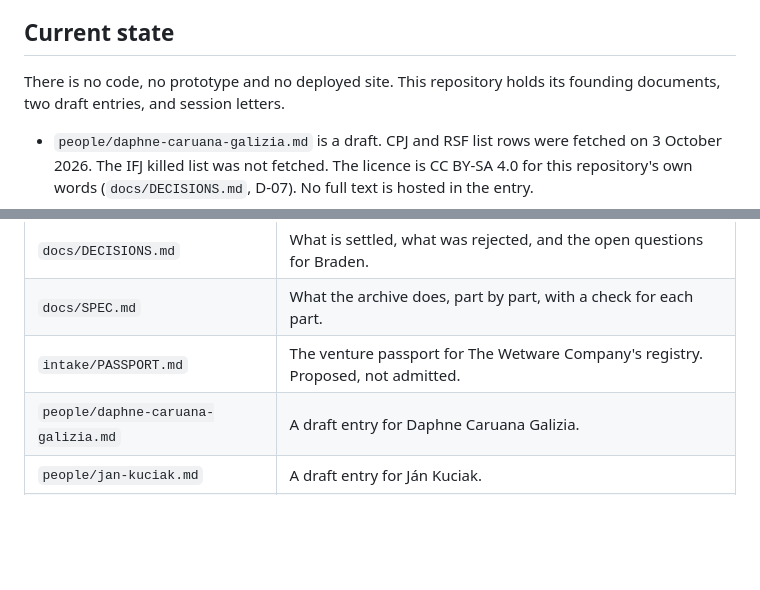
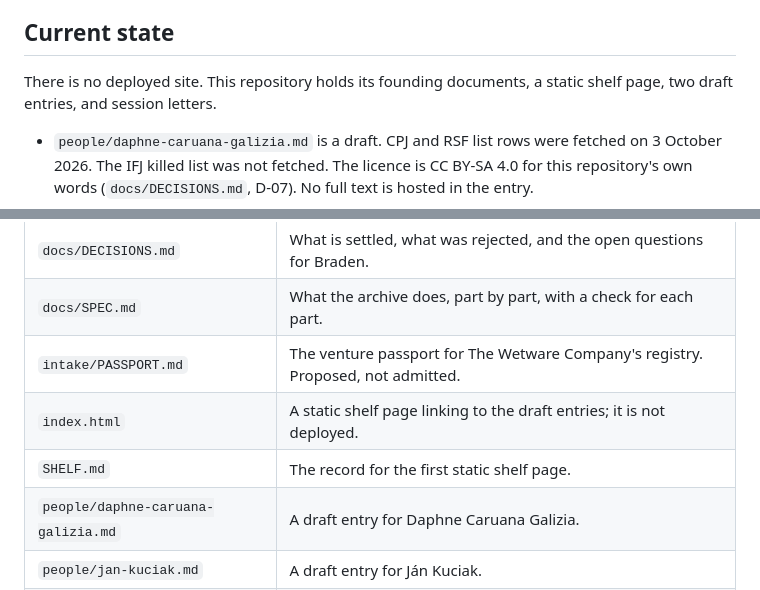
Before and after one commit to thewetwarecompany/still-filed, a Markdown page: README.md, 2 parts joined by grey strips. GitHub-like rendering; blank space fills up the shorter version.

```diff
--- a/README.md
+++ b/README.md
@@ -8,7 +8,7 @@ Readers who want to read a killed journalist's work rather than a notice of thei
 
 ## Current state
 
-There is no code, no prototype and no deployed site. This repository holds its founding documents, two draft entries, and session letters.
+There is no deployed site. This repository holds its founding documents, a static shelf page, two draft entries, and session letters.
 
 - `people/daphne-caruana-galizia.md` is a draft. CPJ and RSF list rows were fetched on 3 October 2026. The IFJ killed list was not fetched. The licence is CC BY-SA 4.0 for this repository's own words (`docs/DECISIONS.md`, D-07). No full text is hosted in the entry.
 - `people/jan-kuciak.md` is a draft. CPJ and RSF list rows were fetched on 5 October 2026. The IFJ killed list was not fetched. No full text is hosted in the entry.
@@ -27,6 +27,8 @@ There is no code, no prototype and no deployed site. This repository holds its f
 | `docs/DECISIONS.md` | What is settled, what was rejected, and the open questions for Braden. |
 | `docs/SPEC.md` | What the archive does, part by part, with a check for each part. |
 | `intake/PASSPORT.md` | The venture passport for The Wetware Company's registry. Proposed, not admitted. |
+| `index.html` | A static shelf page linking to the draft entries; it is not deployed. |
+| `SHELF.md` | The record for the first static shelf page. |
 | `people/daphne-caruana-galizia.md` | A draft entry for Daphne Caruana Galizia. |
 | `people/jan-kuciak.md` | A draft entry for Ján Kuciak. |
 | `letters/0002-2026-10-03.md` | The session letter for 3 October 2026. |
```
Also changed, not shown: letters/0005-2026-10-10.md (added, +9 -0 lines), people/jan-kuciak.md (+2 -2 lines).
